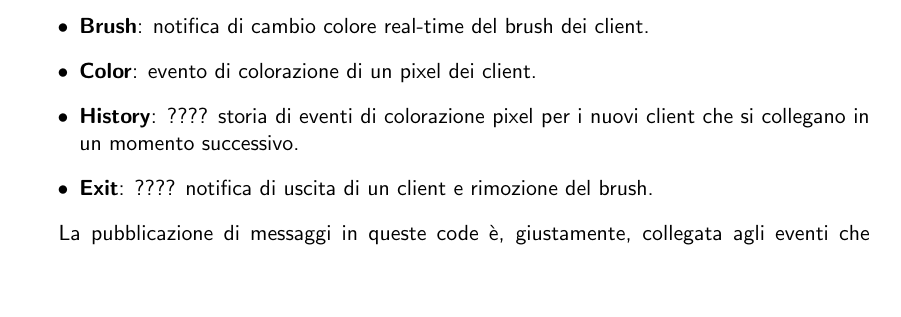
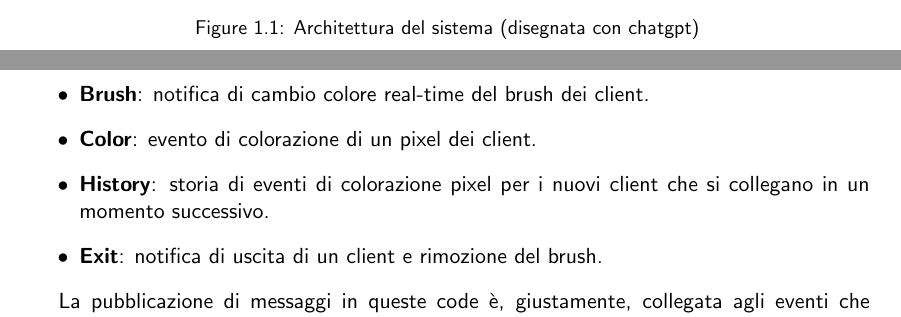
Before and after one commit to mega2799/PCD_assignement3, a LaTeX thesis (report/main.tex, which reads report/chapters/part1.tex, report/chapters/part2.tex): part of page 6 of 9 before the commit and two parts of pages 5 and 6 of 9 after it, the two joined at a grey line, cut at the place of the change, the shorter picture padded with empty space. Compiled offline with pdfLaTeX.

Commit message:
fix: minor changes

```diff
--- a/report/chapters/part1.tex
+++ b/report/chapters/part1.tex
@@ -55,2 +56,4 @@ Questa struttura modulare rende il sistema scalabile e facile da mantenere, poic
 
 \includegraphics[width=15cm]{report/img/chaGpt-graph.png}\\[0.5cm]
+\caption{Architettura del sistema (disegnata con chatgpt)}
+\end{figure}
--- a/report/chapters/part2.tex
+++ b/report/chapters/part2.tex
@@ -14,8 +14,8 @@ Durante la creazione di ogni client viene attributo un clientID randomico. Ogni
     \item \textbf{Mouse}: scambio della posizione dei puntatori di tutti i client collegati alla rete per poterli visualizzare contemporaneamente.
     \item \textbf{Brush}: notifica di cambio colore real-time del brush dei client.
     \item \textbf{Color}: evento di colorazione di un pixel dei client.
-    \item \textbf{History}: ???? storia di eventi di colorazione pixel per i nuovi client che si collegano in un momento successivo. %%TODO check this
-    \item \textbf{Exit}: ???? notifica di uscita di un client e rimozione del brush.%%TODO check this
+    \item \textbf{History}: storia di eventi di colorazione pixel per i nuovi client che si collegano in un momento successivo.
+    \item \textbf{Exit}: notifica di uscita di un client e rimozione del brush.
 \end{itemize}
 
 La pubblicazione di messaggi in queste code è, giustamente, collegata agli eventi che vogliono catturare.
```
Also changed, not shown: report/chapters/part1.tex (1 more changed lines).
